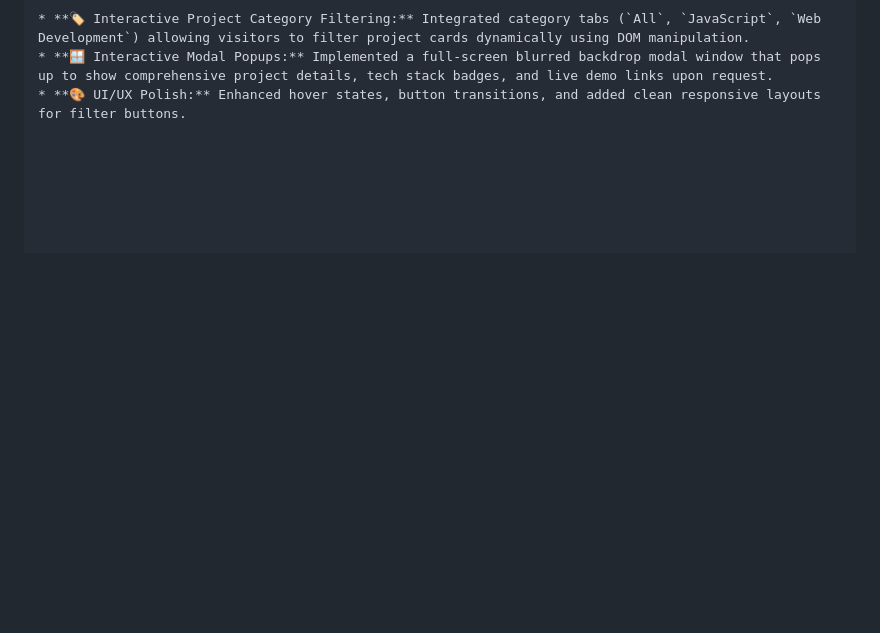
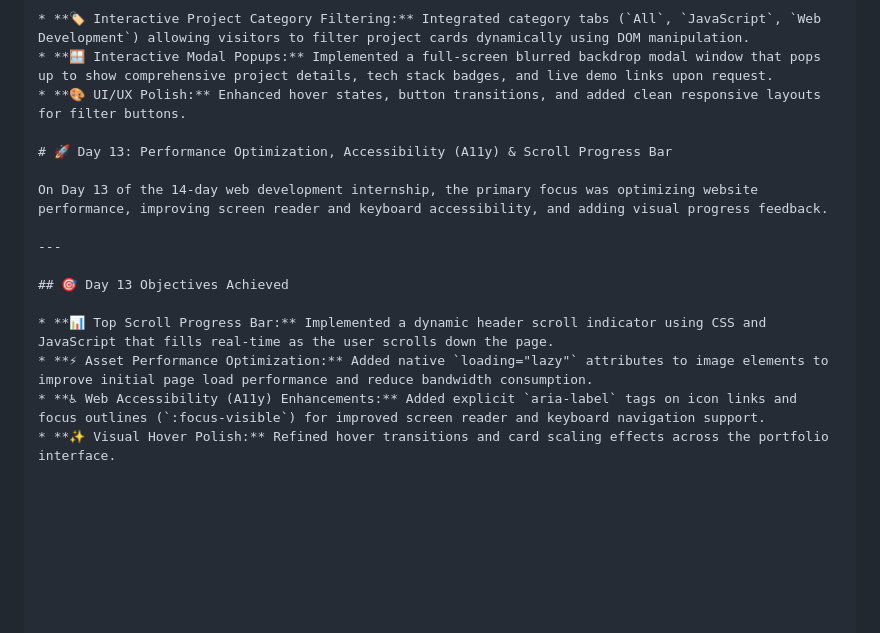
Before and after one commit to arsalanmustafa725/My-portfolio-Internship, a Markdown page: README.md, the part around the change. Rendered like a GitHub page; blank space fills up the shorter version.

Commit message:
Update README for Day 13 objectives and enhancements
Focused on performance optimization, accessibility improvements, and added a scroll progress bar.

```diff
--- a/README.md
+++ b/README.md
@@ -153,6 +153,21 @@ On Day 12 of the 14-day web development internship, the portfolio was upgraded w
 * **🪟 Interactive Modal Popups:** Implemented a full-screen blurred backdrop modal window that pops up to show comprehensive project details, tech stack badges, and live demo links upon request.
 * **🎨 UI/UX Polish:** Enhanced hover states, button transitions, and added clean responsive layouts for filter buttons.
 
+# 🚀 Day 13: Performance Optimization, Accessibility (A11y) & Scroll Progress Bar
+
+On Day 13 of the 14-day web development internship, the primary focus was optimizing website performance, improving screen reader and keyboard accessibility, and adding visual progress feedback.
+
+---
+
+## 🎯 Day 13 Objectives Achieved
+
+* **📊 Top Scroll Progress Bar:** Implemented a dynamic header scroll indicator using CSS and JavaScript that fills real-time as the user scrolls down the page.
+* **⚡ Asset Performance Optimization:** Added native `loading="lazy"` attributes to image elements to improve initial page load performance and reduce bandwidth consumption.
+* **♿ Web Accessibility (A11y) Enhancements:** Added explicit `aria-label` tags on icon links and focus outlines (`:focus-visible`) for improved screen reader and keyboard navigation support.
+* **✨ Visual Hover Polish:** Refined hover transitions and card scaling effects across the portfolio interface.
+
+
+
 
 
 
```
